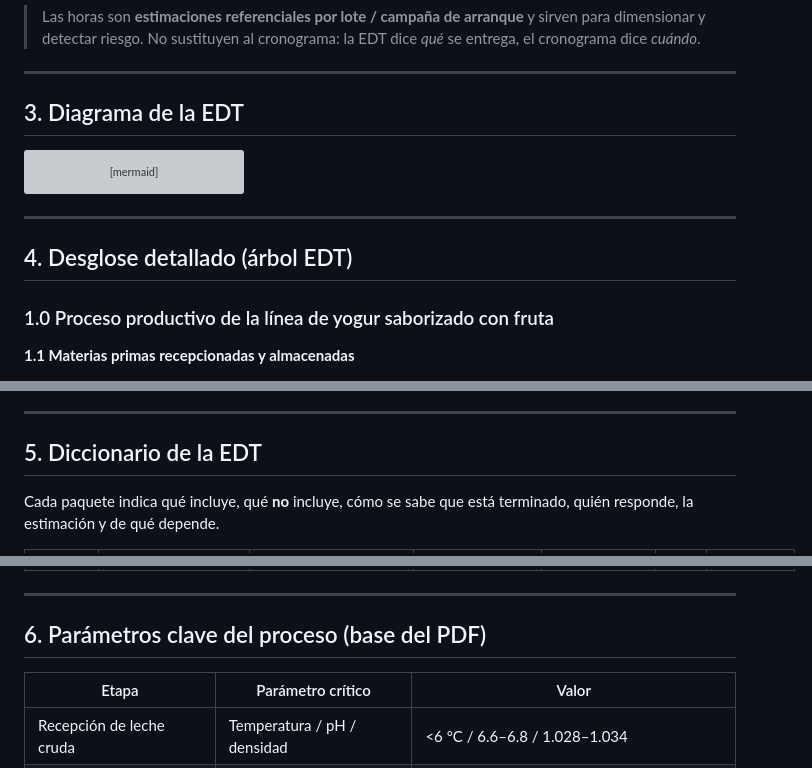
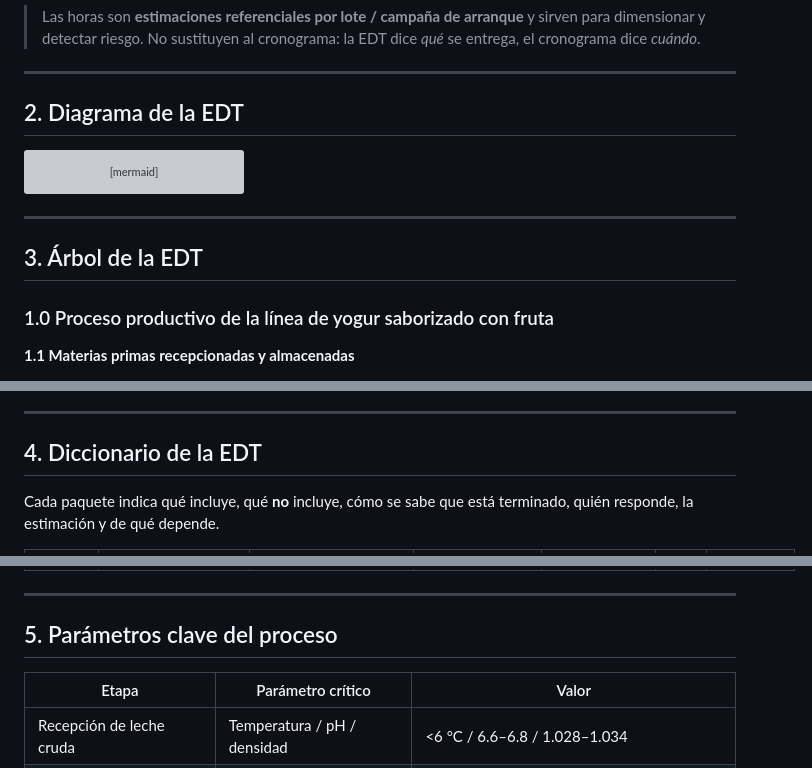
Before and after one commit to dcortesav/Cremia-Automations, a Markdown page: 3-planeacion-y-evaluacion-del-proyecto/EDTs/EDT_Proceso_Yogur.md, 3 parts joined by grey strips. Rendered like a GitHub page; grey boxes are pictures that could not be loaded.

````diff
--- a/3-planeacion-y-evaluacion-del-proyecto/EDTs/EDT_Proceso_Yogur.md
+++ b/3-planeacion-y-evaluacion-del-proyecto/EDTs/EDT_Proceso_Yogur.md
@@ -44,7 +25,7 @@ Se usan **tres niveles**:
 
 ---
 
-## 3. Diagrama de la EDT
+## 2. Diagrama de la EDT
 
 ```mermaid
 graph TD
@@ -92,7 +73,7 @@ graph TD
 
 ---
 
-## 4. Desglose detallado (árbol EDT)
+## 3. Árbol de la EDT
 
 ### 1.0 Proceso productivo de la línea de yogur saborizado con fruta
 
@@ -137,7 +118,7 @@ graph TD
 
 ---
 
-## 5. Diccionario de la EDT
+## 4. Diccionario de la EDT
 
 Cada paquete indica qué incluye, qué **no** incluye, cómo se sabe que está terminado, quién responde, la estimación y de qué depende.
 
@@ -171,7 +152,7 @@ Cada paquete indica qué incluye, qué **no** incluye, cómo se sabe que está t
 
 ---
 
-## 6. Parámetros clave del proceso (base del PDF)
+## 5. Parámetros clave del proceso
 
 | Etapa | Parámetro crítico | Valor |
 |---|---|---|
````
Also changed, not shown: other parts of 3-planeacion-y-evaluacion-del-proyecto/EDTs/EDT_Proceso_Yogur.md (+3 -36 lines).
